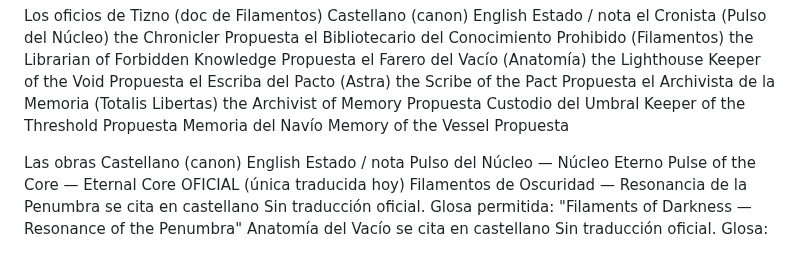
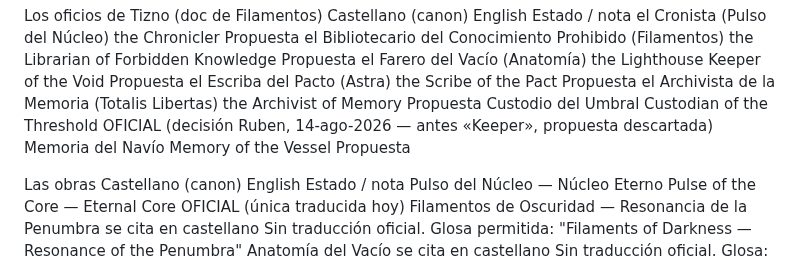
Before and after one commit to GoldsmitH2097/el-umbral, a Markdown page: GLOSARIO.md, the part around the change. Drawn GitHub-style.

```diff
--- a/GLOSARIO.md
+++ b/GLOSARIO.md
@@ -84,8 +84,8 @@ el Archivista de la Memoria (Totalis Libertas)
 the Archivist of Memory
 Propuesta
 Custodio del Umbral
-Keeper of the Threshold
-Propuesta
+Custodian of the Threshold
+OFICIAL (decisión Ruben, 14-ago-2026 — antes «Keeper», propuesta descartada)
 Memoria del Navío
 Memory of the Vessel
 Propuesta
```
Also changed, not shown: TIZNO-BANCO-PRUEBAS.md (added, +523 -0 lines), TIZNO-MENTE-BORRADOR.md (added, +115 -0 lines).
